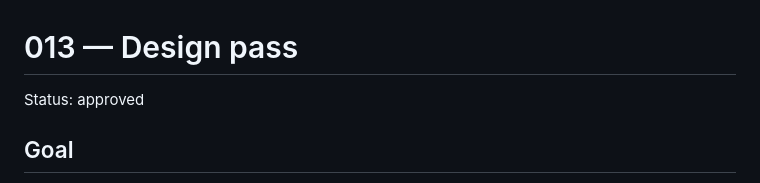
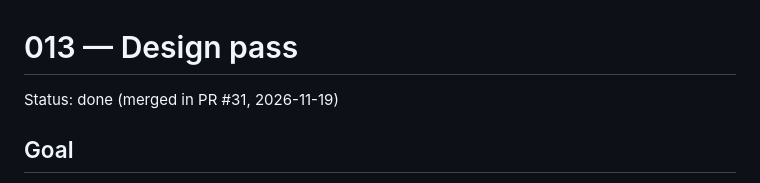
Before and after one commit to itsvictorvelma/lyrx, a Markdown page: specs/013-design-pass/spec.md, the part around the change. Drawn GitHub-style.

```diff
--- a/specs/013-design-pass/spec.md
+++ b/specs/013-design-pass/spec.md
@@ -1,6 +1,6 @@
 # 013 — Design pass
 
-Status: approved
+Status: done (merged in PR #31, 2026-11-19)
 
 ## Goal
 
```
Also changed, not shown: README.md (+13 -0 lines), specs/README.md (+1 -1 lines), docs/screenshots/library.png (added), docs/screenshots/phone.png (added), docs/screenshots/song-dark.png (added), docs/screenshots/song-light.png (added).
